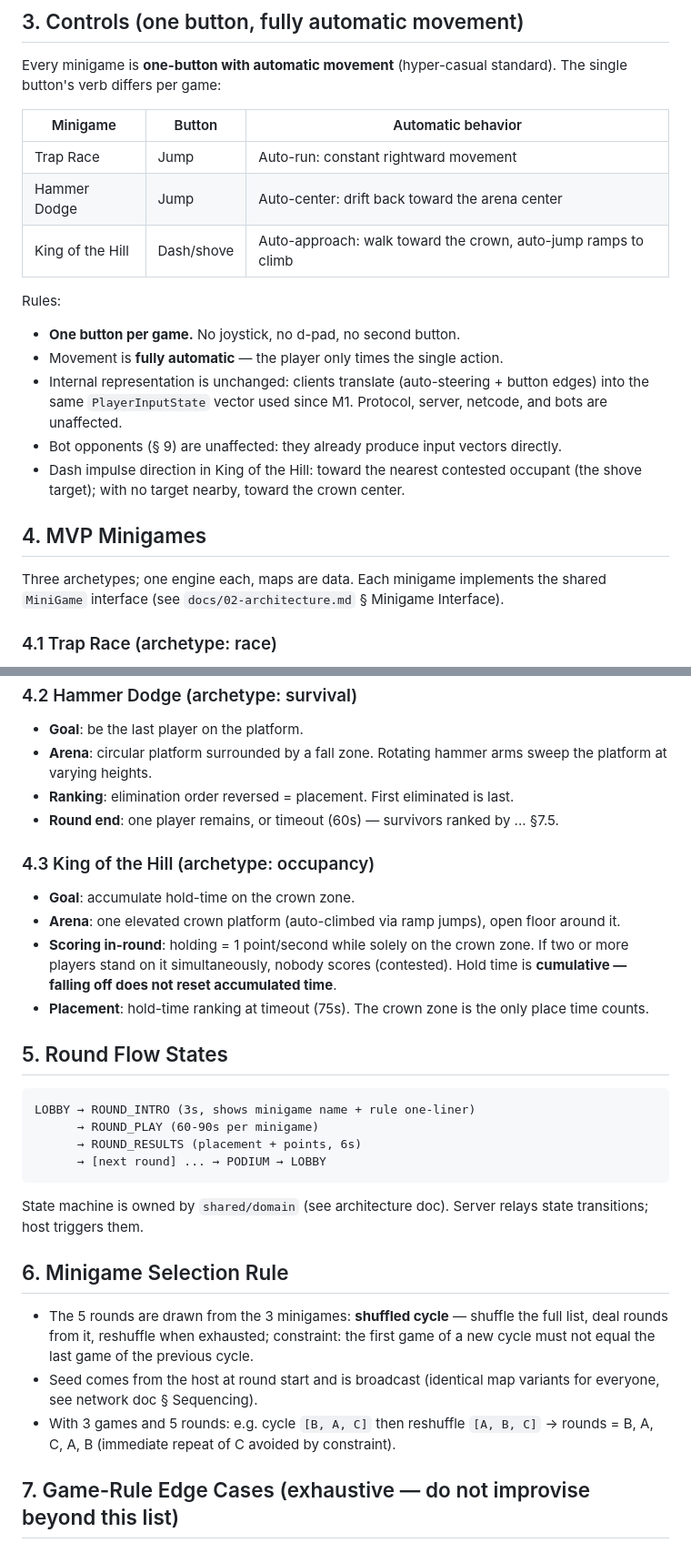
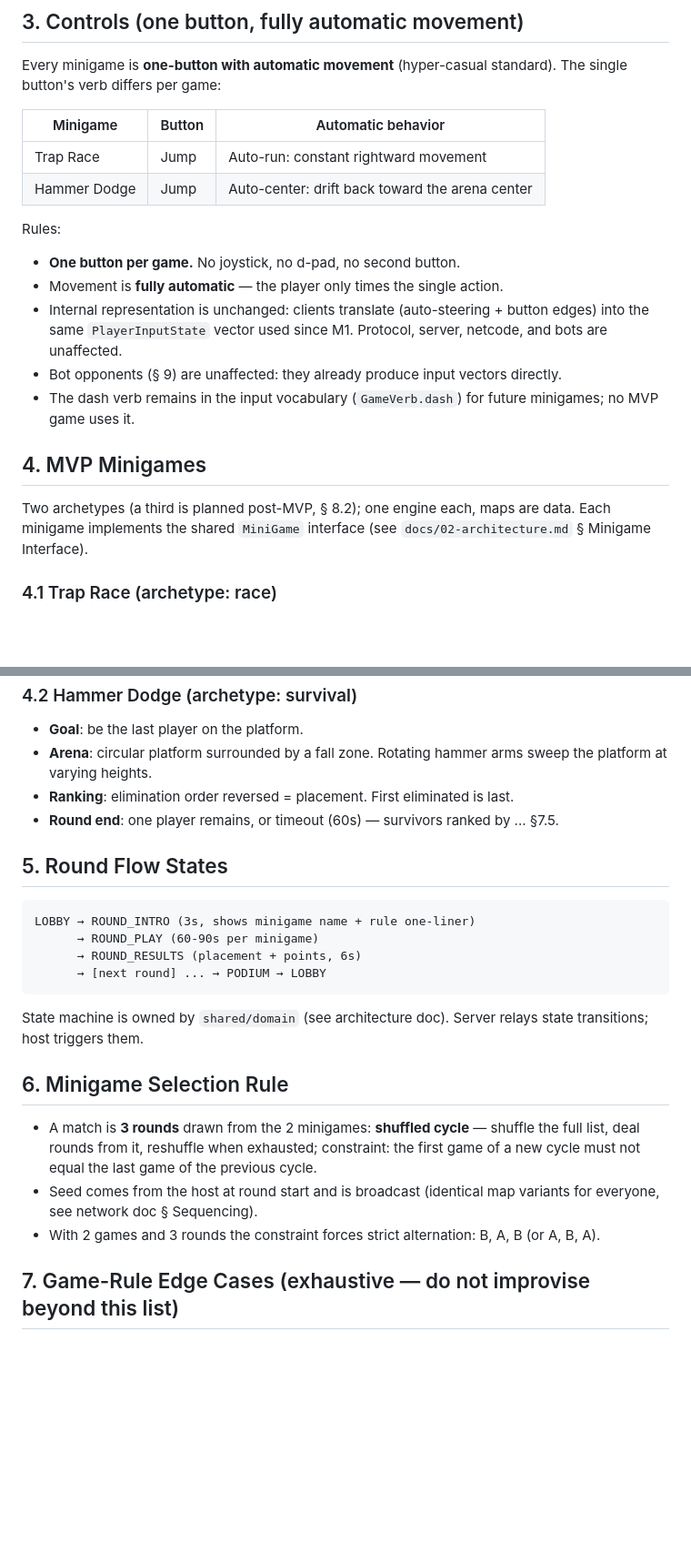
Before and after one commit to dev-hann/tongtong-royal, a Markdown page: docs/01-game-design.md, 2 parts joined by grey strips. Shown at 91% size. Rendered like a GitHub page; blank space fills up the shorter version.

Commit message:
docs: drop king of the hill from MVP, 2-game/3-round matches
GDD 3 (controls table), 4 (archetypes), 6 (selection: strict
alternation w/ 2-game pool), 8.1/8.2 (scope + backlog w/ revisit
note), 9.2 (bot behaviors). Dash verb kept in input vocabulary for
future games.

````diff
--- a/docs/01-game-design.md
+++ b/docs/01-game-design.md
@@ -41,7 +41,6 @@ Every minigame is **one-button with automatic movement** (hyper-casual standard)
 |----------|--------|--------------------|
 | Trap Race | Jump | Auto-run: constant rightward movement |
 | Hammer Dodge | Jump | Auto-center: drift back toward the arena center |
-| King of the Hill | Dash/shove | Auto-approach: walk toward the crown, auto-jump ramps to climb |
 
 Rules:
 
@@ -49,11 +48,11 @@ Rules:
 - Movement is **fully automatic** — the player only times the single action.
 - Internal representation is unchanged: clients translate (auto-steering + button edges) into the same `PlayerInputState` vector used since M1. Protocol, server, netcode, and bots are unaffected.
 - Bot opponents (§ 9) are unaffected: they already produce input vectors directly.
-- Dash impulse direction in King of the Hill: toward the nearest contested occupant (the shove target); with no target nearby, toward the crown center.
+- The dash verb remains in the input vocabulary (`GameVerb.dash`) for future minigames; no MVP game uses it.
 
 ## 4. MVP Minigames
 
-Three archetypes; one engine each, maps are data. Each minigame implements the shared `MiniGame` interface (see `docs/02-architecture.md` § Minigame Interface).
+Two archetypes (a third is planned post-MVP, § 8.2); one engine each, maps are data. Each minigame implements the shared `MiniGame` interface (see `docs/02-architecture.md` § Minigame Interface).
 
 ### 4.1 Trap Race (archetype: race)
 
@@ -69,13 +68,6 @@ Three archetypes; one engine each, maps are data. Each minigame implements the s
 - **Ranking**: elimination order reversed = placement. First eliminated is last.
 - **Round end**: one player remains, or timeout (60s) — survivors ranked by ... §7.5.
 
-### 4.3 King of the Hill (archetype: occupancy)
-
-- **Goal**: accumulate hold-time on the crown zone.
-- **Arena**: one elevated crown platform (auto-climbed via ramp jumps), open floor around it.
-- **Scoring in-round**: holding = 1 point/second while solely on the crown zone. If two or more players stand on it simultaneously, nobody scores (contested). Hold time is **cumulative — falling off does not reset accumulated time**.
-- **Placement**: hold-time ranking at timeout (75s). The crown zone is the only place time counts.
-
 ## 5. Round Flow States
 
 ```
@@ -89,9 +81,9 @@ State machine is owned by `shared/domain` (see architecture doc). Server relays
 
 ## 6. Minigame Selection Rule
 
-- The 5 rounds are drawn from the 3 minigames: **shuffled cycle** — shuffle the full list, deal rounds from it, reshuffle when exhausted; constraint: the first game of a new cycle must not equal the last game of the previous cycle.
+- A match is **3 rounds** drawn from the 2 minigames: **shuffled cycle** — shuffle the full list, deal rounds from it, reshuffle when exhausted; constraint: the first game of a new cycle must not equal the last game of the previous cycle.
 - Seed comes from the host at round start and is broadcast (identical map variants for everyone, see network doc § Sequencing).
-- With 3 games and 5 rounds: e.g. cycle `[B, A, C]` then reshuffle `[A, B, C]` → rounds = B, A, C, A, B (immediate repeat of C avoided by constraint).
+- With 2 games and 3 rounds the constraint forces strict alternation: B, A, B (or A, B, A).
 
 ## 7. Game-Rule Edge Cases (exhaustive — do not improvise beyond this list)
 
````
Also changed, not shown: other parts of docs/01-game-design.md (+2 -2 lines).
